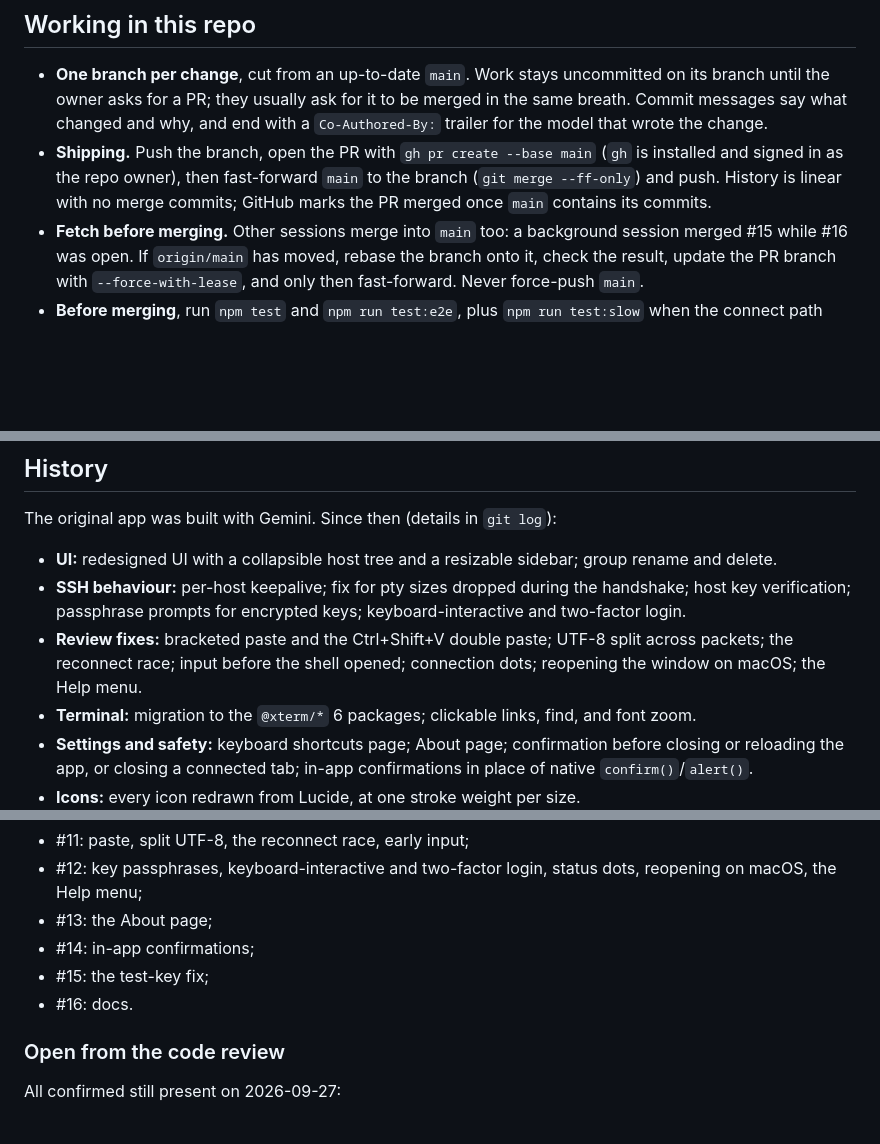
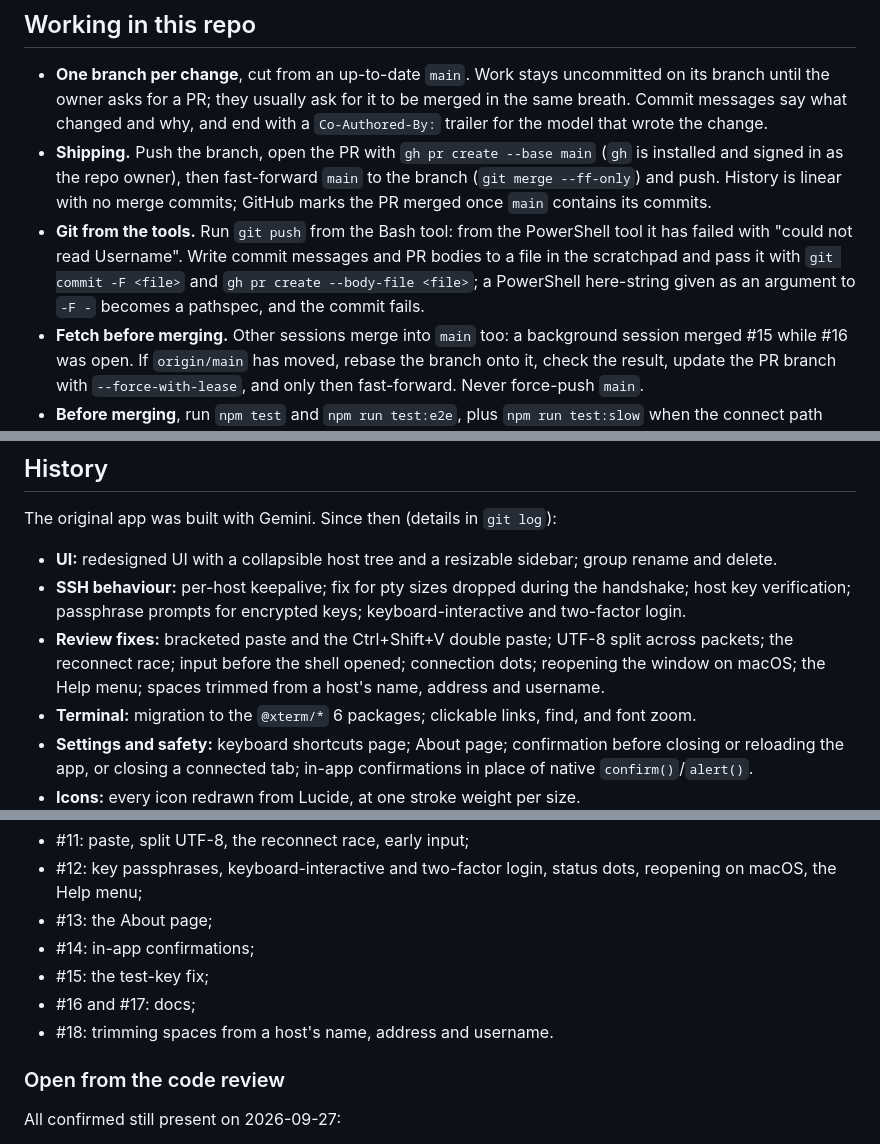
Before and after one commit to arjitc/ElectroSSH, a Markdown page: CLAUDE.md, 3 parts joined by grey strips. Rendered like a GitHub page; blank space fills up the shorter version.

Commit message:
Note #17 and #18 in CLAUDE.md, and how to run git from the tools
Status lists #17 (docs) and #18 (trimmed host fields) among the changes
not yet in a release, and History records the trimming fix.

Working in this repo gains a note on git from the tools: git push has
failed from the PowerShell tool ("could not read Username") and works from
the Bash tool, and a PowerShell here-string passed to `git commit -F -`
became a pathspec, so messages go in a file.

Co-Authored-By: Claude Opus 5.5 <noreply@anthropic.com>

```diff
--- a/CLAUDE.md
+++ b/CLAUDE.md
@@ -29,6 +29,7 @@ There is no linter or type checker. `node --check main.js renderer.js preload.js
 
 - **One branch per change**, cut from an up-to-date `main`. Work stays uncommitted on its branch until the owner asks for a PR; they usually ask for it to be merged in the same breath. Commit messages say what changed and why, and end with a `Co-Authored-By:` trailer for the model that wrote the change.
 - **Shipping.** Push the branch, open the PR with `gh pr create --base main` (`gh` is installed and signed in as the repo owner), then fast-forward `main` to the branch (`git merge --ff-only`) and push. History is linear with no merge commits; GitHub marks the PR merged once `main` contains its commits.
+- **Git from the tools.** Run `git push` from the Bash tool: from the PowerShell tool it has failed with "could not read Username". Write commit messages and PR bodies to a file in the scratchpad and pass it with `git commit -F <file>` and `gh pr create --body-file <file>`; a PowerShell here-string given as an argument to `-F -` becomes a pathspec, and the commit fails.
 - **Fetch before merging.** Other sessions merge into `main` too: a background session merged #15 while #16 was open. If `origin/main` has moved, rebase the branch onto it, check the result, update the PR branch with `--force-with-lease`, and only then fast-forward. Never force-push `main`.
 - **Before merging**, run `npm test` and `npm run test:e2e`, plus `npm run test:slow` when the connect path changes. Prove a new test catches its bug by running it against the old code and watching it fail: `ELECTROSSH_MAIN` for `main.js`, or `git show HEAD:renderer.js` swapped in and restored afterwards.
 - **UI changes** are checked in the real app with a screenshot (see the scratch-script notes under Verifying changes), which goes to the owner with the report.
@@ -170,7 +171,7 @@ The original app was built with Gemini. Since then (details in `git log`):
 
 - **UI:** redesigned UI with a collapsible host tree and a resizable sidebar; group rename and delete.
 - **SSH behaviour:** per-host keepalive; fix for pty sizes dropped during the handshake; host key verification; passphrase prompts for encrypted keys; keyboard-interactive and two-factor login.
-- **Review fixes:** bracketed paste and the Ctrl+Shift+V double paste; UTF-8 split across packets; the reconnect race; input before the shell opened; connection dots; reopening the window on macOS; the Help menu.
+- **Review fixes:** bracketed paste and the Ctrl+Shift+V double paste; UTF-8 split across packets; the reconnect race; input before the shell opened; connection dots; reopening the window on macOS; the Help menu; spaces trimmed from a host's name, address and username.
 - **Terminal:** migration to the `@xterm/*` 6 packages; clickable links, find, and font zoom.
 - **Settings and safety:** keyboard shortcuts page; About page; confirmation before closing or reloading the app, or closing a connected tab; in-app confirmations in place of native `confirm()`/`alert()`.
 - **Icons:** every icon redrawn from Lucide, at one stroke weight per size.
@@ -186,7 +187,8 @@ The GitHub releases are 1.0.0, 1.5.0 and 1.7.0 (latest, tagged at `7d38648`). `p
 - #13: the About page;
 - #14: in-app confirmations;
 - #15: the test-key fix;
-- #16: docs.
+- #16 and #17: docs;
+- #18: trimming spaces from a host's name, address and username.
 
 ### Open from the code review
 All confirmed still present on 2026-09-27:
```
